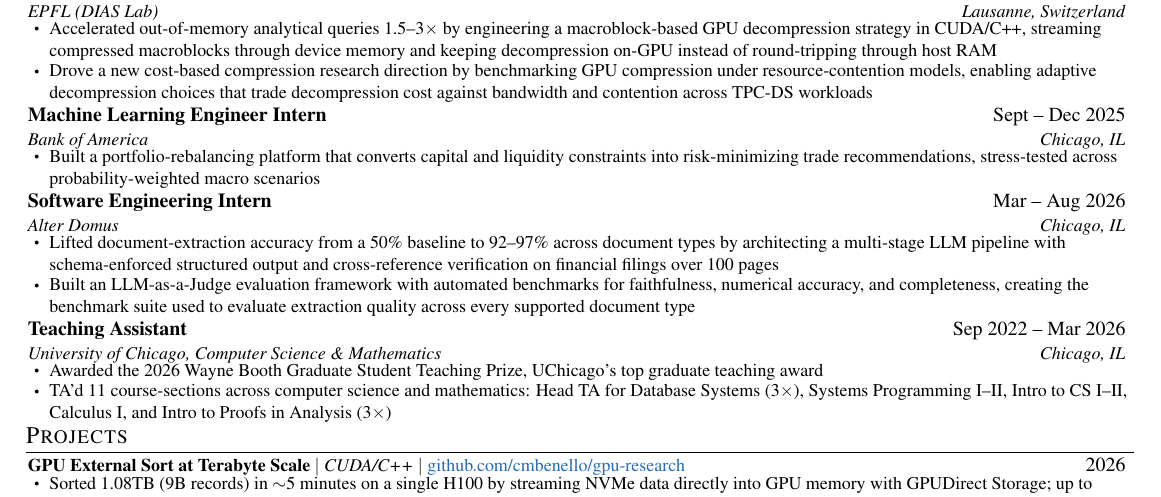
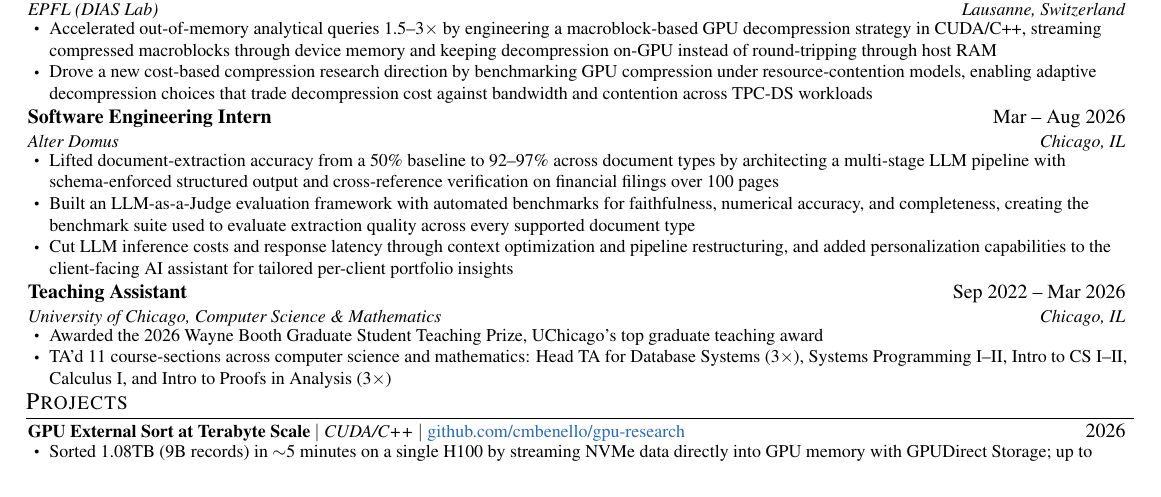
Before and after one commit to cmbenello/cmbenello.github.io, a LaTeX CV (Charles_Benello_Resume.tex): part of the page, cut so that both start at the same text. Compiled offline with pdfLaTeX.

Commit message:
Drop BofA entry; Alter Domus to 3 bullets
🤖 Generated with [Claude Code](https://claude.com/claude-code)

```diff
--- a/Charles_Benello_Resume.tex
+++ b/Charles_Benello_Resume.tex
@@ -141,18 +141,12 @@
       \resumeItemListEnd
 
     \resumeSubheading
-      {Machine Learning Engineer Intern}{Sept -- Dec 2025}
-      {Bank of America}{Chicago, IL}
-      \resumeItemListStart
-        \resumeItem{Built a portfolio-rebalancing platform that converts capital and liquidity constraints into risk-minimizing trade recommendations, stress-tested across probability-weighted macro scenarios}
-      \resumeItemListEnd
-
-    \resumeSubheading
       {Software Engineering Intern}{Mar -- Aug 2026}
       {Alter Domus}{Chicago, IL}
       \resumeItemListStart
         \resumeItem{Lifted document-extraction accuracy from a 50\% baseline to 92--97\% across document types by architecting a multi-stage LLM pipeline with schema-enforced structured output and cross-reference verification on financial filings over 100 pages}
         \resumeItem{Built an LLM-as-a-Judge evaluation framework with automated benchmarks for faithfulness, numerical accuracy, and completeness, creating the benchmark suite used to evaluate extraction quality across every supported document type}
+        \resumeItem{Cut LLM inference costs and response latency through context optimization and pipeline restructuring, and added personalization capabilities to the client-facing AI assistant for tailored per-client portfolio insights}
       \resumeItemListEnd
 
     \resumeSubheading
```
Also changed, not shown: Charles_Benello_Resume.pdf.
